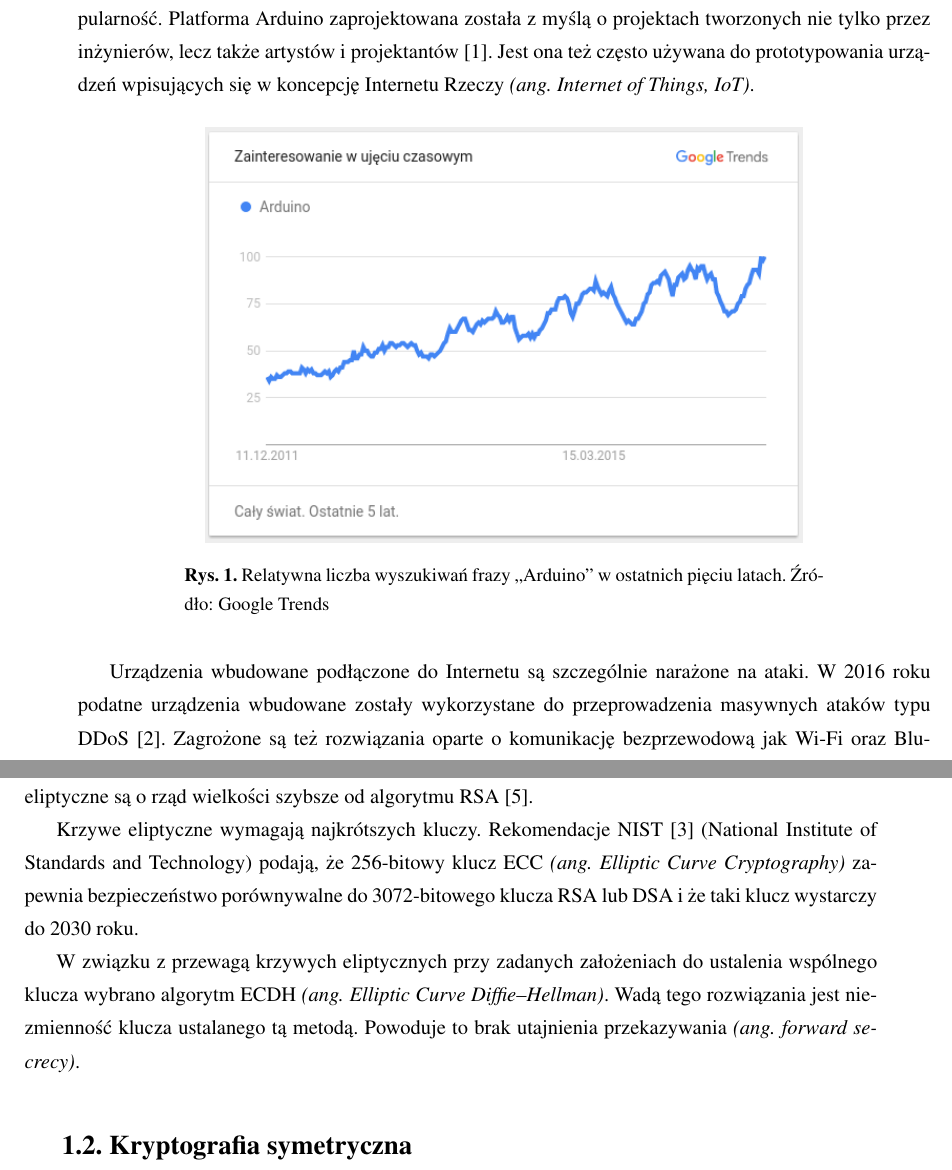
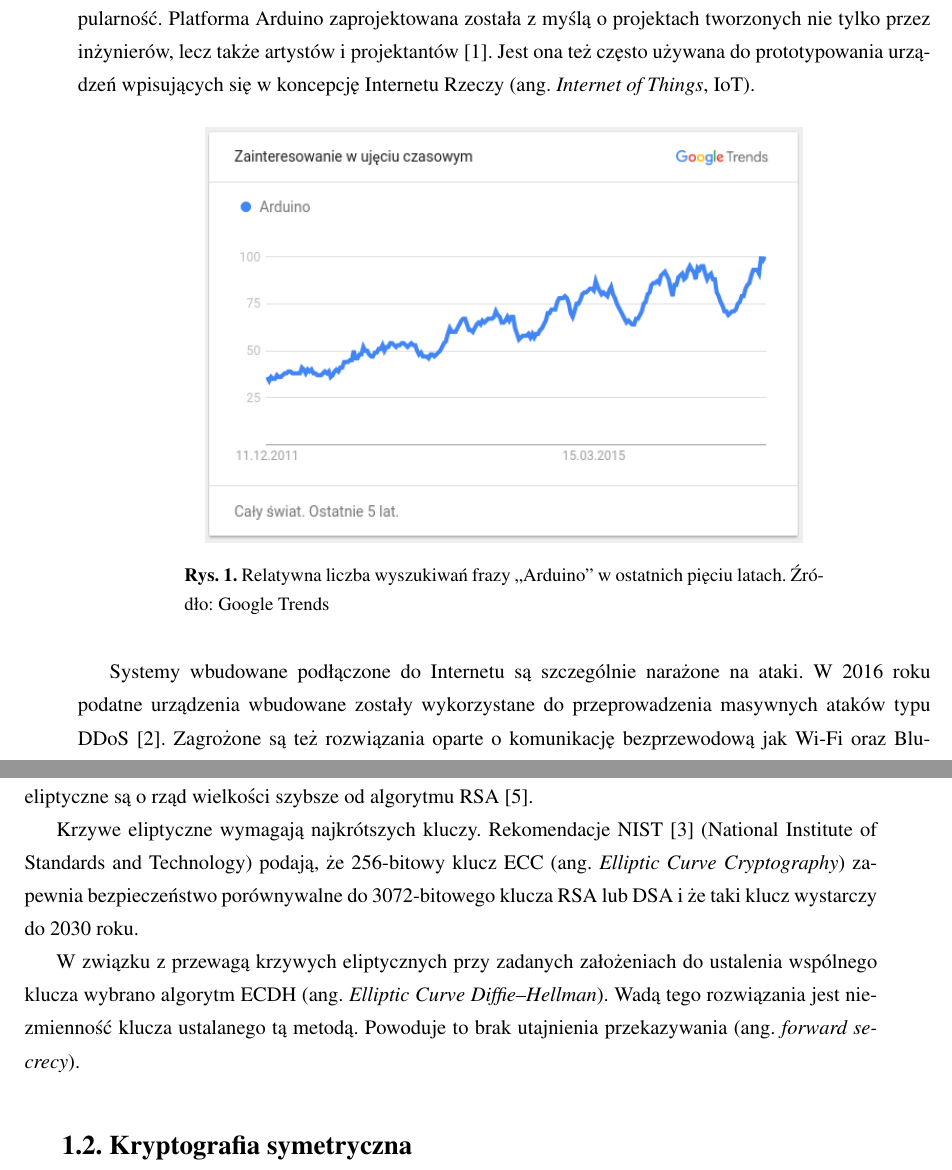
Before and after one commit to kacperzuk/seconn-thesis, a LaTeX thesis (praca.tex, which reads content/2-crypto.tex, content/wstep.tex): two parts of pages 5 and 8 of 47, joined at a grey line, cut so that both start at the same text. Compiled offline with pdfLaTeX.

Commit message:
Emph fixes

```diff
--- a/content/2-crypto.tex
+++ b/content/2-crypto.tex
@@ -24,9 +24,9 @@ Biblioteka \emph{AVR-Crypto-Lib} dostarcza implementację algorytmów RSA oraz~D
 
 Następnym kryterium jest złożoność obliczeniowa. W~analizie przeprowadzonej przez pracowników \emph{Sun Microsystems Laboratories} wykazano, że~na mikroprocesorach AVR algorytmy oparte o~krzywe eliptyczne są o~rząd wielkości szybsze od~algorytmu RSA~\cite{Gura2004}.
 
-Krzywe eliptyczne wymagają najkrótszych kluczy. Rekomendacje NIST~\cite{Nist} (National Institute of Standards and Technology) podają, że~256-bitowy klucz ECC \emph{(ang. Elliptic Curve Cryptography)} zapewnia bezpieczeństwo porównywalne do~3072-bitowego klucza RSA lub~DSA i~że taki klucz wystarczy do~2030 roku.
+Krzywe eliptyczne wymagają najkrótszych kluczy. Rekomendacje NIST~\cite{Nist} (National Institute of Standards and Technology) podają, że~256-bitowy klucz ECC (ang. \emph{Elliptic Curve Cryptography}) zapewnia bezpieczeństwo porównywalne do~3072-bitowego klucza RSA lub~DSA i~że taki klucz wystarczy do~2030 roku.
 
-W~związku z~przewagą krzywych eliptycznych przy zadanych założeniach do~ustalenia wspólnego klucza wybrano algorytm ECDH \emph{(ang. Elliptic Curve Diffie--Hellman)}. Wadą tego rozwiązania jest niezmienność klucza ustalanego tą metodą. Powoduje to brak utajnienia przekazywania \emph{(ang. forward secrecy)}.
+W~związku z~przewagą krzywych eliptycznych przy zadanych założeniach do~ustalenia wspólnego klucza wybrano algorytm ECDH (ang. \emph{Elliptic Curve Diffie--Hellman}). Wadą tego rozwiązania jest niezmienność klucza ustalanego tą metodą. Powoduje to brak utajnienia przekazywania (ang. \emph{forward secrecy}).
 
 \section{Kryptografia symetryczna}
 \label{sec:kryptoSym}
--- a/content/wstep.tex
+++ b/content/wstep.tex
@@ -2,7 +2,7 @@
 \addcontentsline{toc}{chapter}{Wprowadzenie}
 \label{cha:wstep}
 
-AVR to rodzina mikroprocesorów opracowana i~rozwijana przez firmę Atmel. Oparta o~nią jest między innymi platforma Arduino, która~-- jak~przedstawiono na~rysunku \ref{fig:arduinotrends} -- z~roku na~rok zyskuje popularność. Platforma Arduino zaprojektowana została z~myślą o~projektach tworzonych nie tylko przez inżynierów, lecz także artystów i~projektantów~\cite{BanShi14}. Jest ona też często używana do~prototypowania urządzeń wpisujących się w~koncepcję Internetu Rzeczy \emph{(ang. Internet of Things, IoT)}.
+AVR to rodzina mikroprocesorów opracowana i~rozwijana przez firmę Atmel. Oparta o~nią jest między innymi platforma Arduino, która~-- jak~przedstawiono na~rysunku \ref{fig:arduinotrends} -- z~roku na~rok zyskuje popularność. Platforma Arduino zaprojektowana została z~myślą o~projektach tworzonych nie tylko przez inżynierów, lecz także artystów i~projektantów~\cite{BanShi14}. Jest ona też często używana do~prototypowania urządzeń wpisujących się w~koncepcję Internetu Rzeczy (ang. \emph{Internet of Things}, IoT).
 
 \begin{figure}[h]
 \centering
@@ -11,7 +11,7 @@ AVR to rodzina mikroprocesorów opracowana i~rozwijana przez firmę Atmel. Opar
 \label{fig:arduinotrends}
 \end{figure}
 
-Urządzenia wbudowane podłączone do~Internetu są szczególnie narażone na~ataki. W~2016 roku podatne urządzenia wbudowane zostały wykorzystane do~przeprowadzenia masywnych ataków typu DDoS~\cite{AkaIOT}. Zagrożone są też rozwiązania oparte o~komunikację bezprzewodową jak~Wi-Fi oraz~Bluetooth. Istotne jest więc dostarczenie narzędzi, które~pozwalają nie tylko na~szybkie prototypowanie, ale~także na~zachowanie bezpieczeństwa takich rozwiązań jak~bezprzewodowe tokeny, czujniki, sprzętowe menadżery haseł czy~inteligentne domy.
+Systemy wbudowane podłączone do~Internetu są szczególnie narażone na~ataki. W~2016 roku podatne urządzenia wbudowane zostały wykorzystane do~przeprowadzenia masywnych ataków typu DDoS~\cite{AkaIOT}. Zagrożone są też rozwiązania oparte o~komunikację bezprzewodową jak~Wi-Fi oraz~Bluetooth. Istotne jest więc dostarczenie narzędzi, które~pozwalają nie tylko na~szybkie prototypowanie, ale~także na~zachowanie bezpieczeństwa takich rozwiązań jak~bezprzewodowe tokeny, czujniki, sprzętowe menadżery haseł czy~inteligentne domy.
 
 W~niniejszej pracy przedstawiono protokół bezpiecznej komunikacji oraz~bibliotekę programistyczną zaprojektowane z~myślą o~prostocie integracji. Wybrane zostały zestawy algorytmów, które~zapewniają bezpieczeństwo komunikacji. Ich złożoność została ukryta za~interfejsem programistycznym, który~ogranicza możliwość wprowadzenia błędów zmniejszających bezpieczeństwo. Zaproponowane rozwiązanie zapewnia poufność, autentyczność oraz~integralność przesyłanych danych.
 
```
Also changed, not shown: content/3-implementacja.tex (+1 -1 lines), content/podsumowanie.tex (+1 -1 lines), praca.pdf, zuk-inz-v1-v2-diff.pdf (added), zuk-inz-v2.pdf (added).
